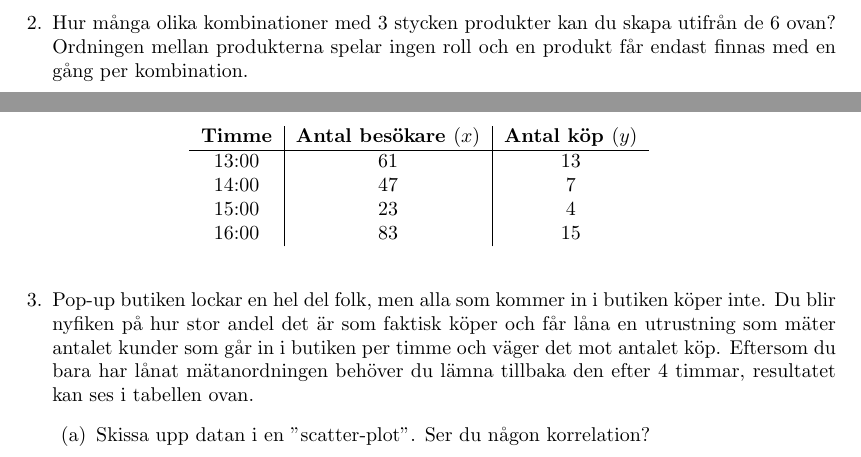
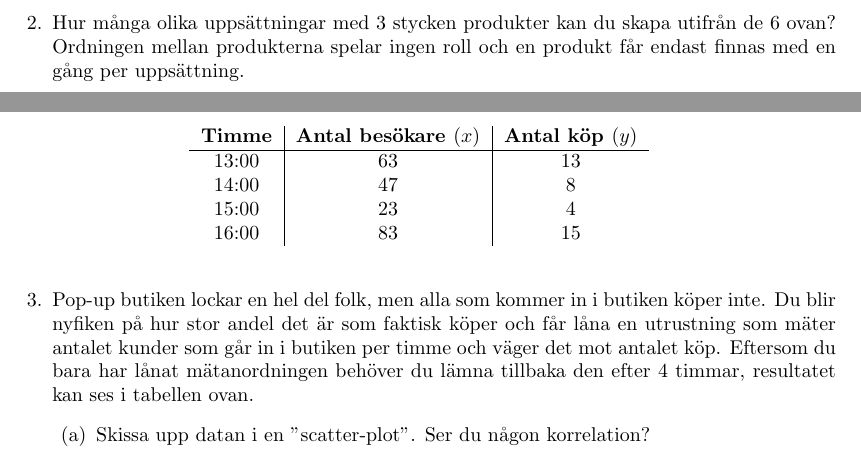
Before and after one commit to Virreb/ihm_statistics, a LaTeX document (omtenta/omtenta.tex): two parts of pages 4 and 5 of 10, joined at a grey line, cut so that both start at the same text. Compiled offline with pdfLaTeX.

Commit message:
small fixes

```diff
--- a/omtenta/omtenta.tex
+++ b/omtenta/omtenta.tex
@@ -34,15 +34,15 @@ Namn:
         \item{Vad är sannolikheten för nästa fiskare att också få en produkt från grupp $B$? (dammen fylls inte på med nya produkter)}
     \end{enumerate}
     \newpage
-    \item{Hur många olika kombinationer med $3$ stycken produkter kan du skapa utifrån de $6$ ovan? Ordningen mellan produkterna spelar ingen roll och en produkt får endast finnas med en gång per kombination.}
+    \item{Hur många olika uppsättningar  med $3$ stycken produkter kan du skapa utifrån de $6$ ovan? Ordningen mellan produkterna spelar ingen roll och en produkt får endast finnas med en gång per uppsättning.}
     \newpage
     \item{Pop-up butiken lockar en hel del folk, men alla som kommer in i butiken köper inte. Du blir nyfiken på hur stor andel det är som faktisk köper och får låna en utrustning som mäter antalet kunder som går in i butiken per timme och väger det mot antalet köp. Eftersom du bara har lånat mätanordningen behöver du lämna tillbaka den efter 4 timmar, resultatet kan ses i tabellen ovan.
     \begin{table}
         \centering
         \begin{tabular}[H]{c|c|c}
         \textbf{Timme} & \textbf{Antal besökare $(x)$}  & \textbf{Antal köp $(y)$}\\ \hline
-        13:00                    & 61                   & 13                           \\
-        14:00                    & 47                   & 7                           \\
+        13:00                    & 63                   & 13                           \\
+        14:00                    & 47                   & 8                           \\
         15:00                    & 23                   & 4                           \\
         16:00                    & 83                   & 15
         \end{tabular}
```
